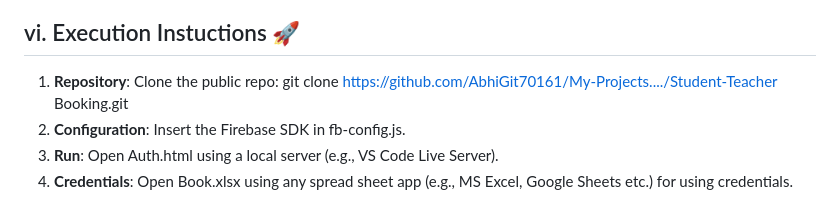
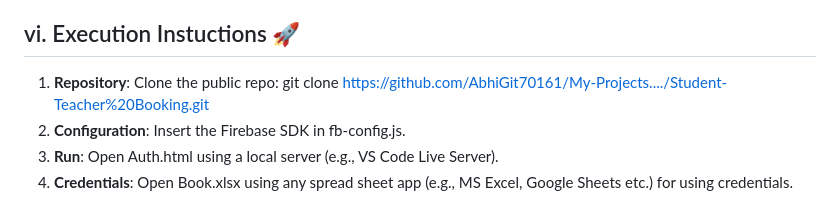
Before and after one commit to AbhiGit70161/My-Projects...., a Markdown page: Student-Teacher Booking/README.md, the part around the change. GitHub-like rendering.

```diff
--- a/Student-Teacher Booking/README.md
+++ b/Student-Teacher Booking/README.md
@@ -48,7 +48,7 @@ The project follows a **Three-Tier Architecture** optimised for scalability and
    * [Student Operations Logic](student.js)
 
 ## vi. Execution Instuctions 🚀
-1. **Repository**: Clone the public repo: git clone https://github.com/AbhiGit70161/My-Projects..../Student-Teacher Booking.git
+1. **Repository**: Clone the public repo: git clone https://github.com/AbhiGit70161/My-Projects..../Student-Teacher%20Booking.git
 2. **Configuration**: Insert the Firebase SDK in fb-config.js.
 3. **Run**: Open Auth.html using a local server (e.g., VS Code Live Server).
 4. **Credentials**: Open Book.xlsx using any spread sheet app (e.g., MS Excel, Google Sheets etc.) for using credentials.
```
